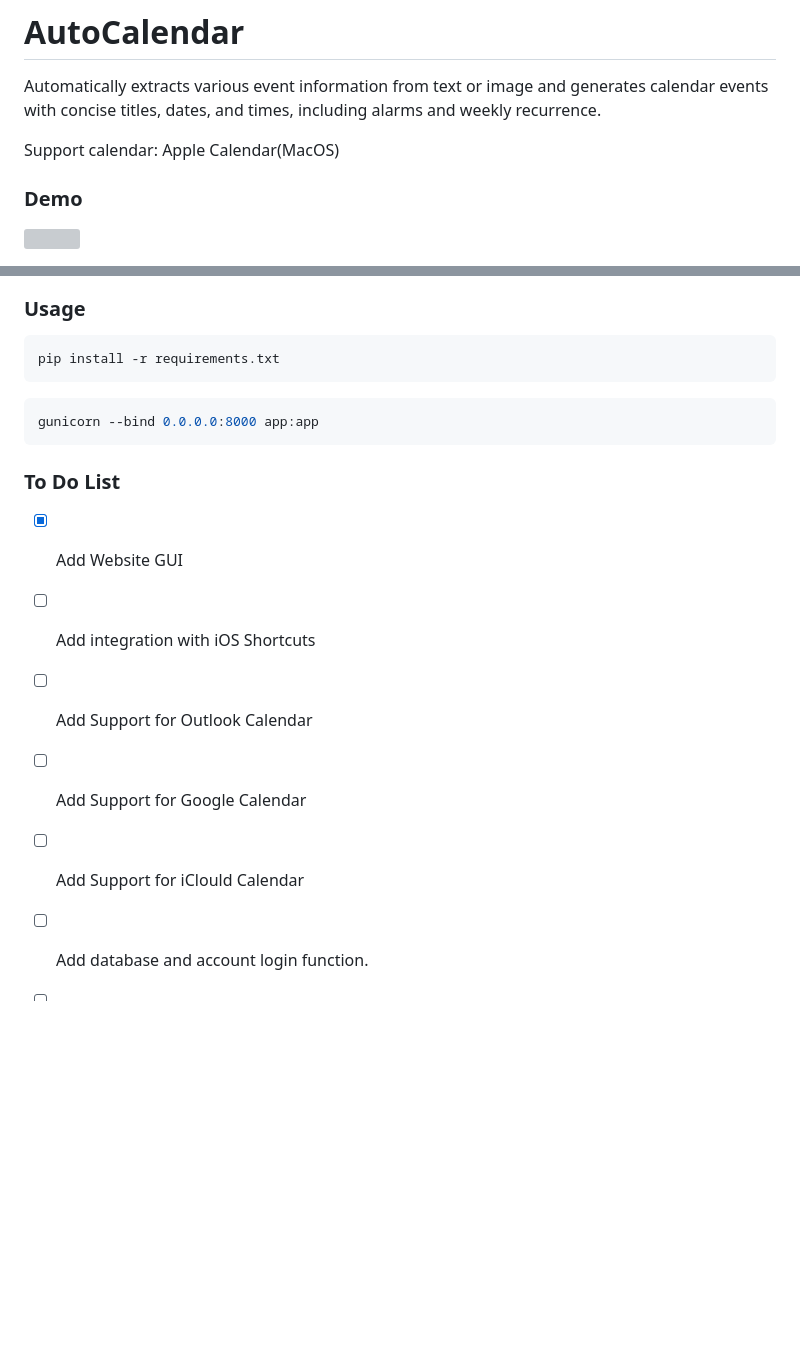
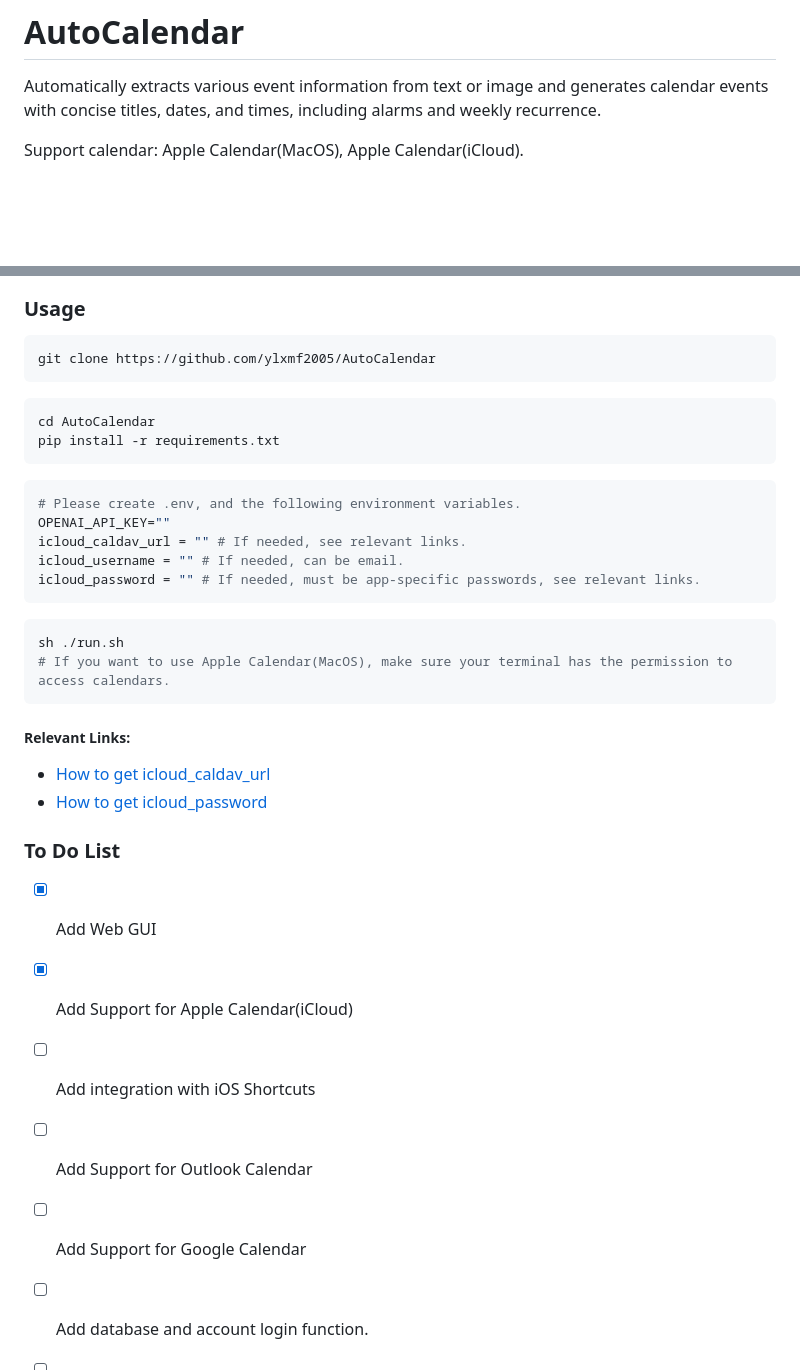
Before and after one commit to ylxmf2005/AutoCalendar, a Markdown page: README.md, 2 parts joined by grey strips. Rendered like a GitHub page; blank space fills up the shorter version; grey boxes are pictures that could not be loaded.

Commit message:
Add: Support for Apple Calendar(iCloud)

````diff
--- a/README.md
+++ b/README.md
@@ -1,7 +1,6 @@
 # AutoCalendar
 Automatically extracts various event information from text or image and generates calendar events with concise titles, dates, and times, including alarms and weekly recurrence.
 
-Support calendar: Apple Calendar(MacOS)
+Support calendar: Apple Calendar(MacOS), Apple Calendar(iCloud).
 
-### Demo
 
@@ -13,22 +13,41 @@ Support calendar: Apple Calendar(MacOS)
 
 ### Usage
 
+``` bash
+git clone https://github.com/ylxmf2005/AutoCalendar
+```
+
 ```bash
+cd AutoCalendar
 pip install -r requirements.txt
 ```
 
+```python
+# Please create .env, and the following environment variables.
+OPENAI_API_KEY=""
+icloud_caldav_url = "" # If needed, see relevant links.
+icloud_username = "" # If needed, can be email.
+icloud_password = "" # If needed, must be app-specific passwords, see relevant links.
+```
+
 ```bash
-gunicorn --bind 0.0.0.0:8000 app:app
+sh ./run.sh
+# If you want to use Apple Calendar(MacOS), make sure your terminal has the permission to access calendars.
 ```
+
+##### Relevant Links:
+
+- [How to get icloud_caldav_url](https://www.reddit.com/r/Thunderbird/comments/1dpop9d/icloud_calendar_sync_without_addon_get_icloud/)
+- [How to get icloud_password](https://support.apple.com/en-hk/102654)
 
 
 
 ### To Do List
 
-- [x] Add Website GUI
+- [x] Add Web GUI
+- [x] Add Support for Apple Calendar(iCloud)
 - [ ] Add integration with iOS Shortcuts
 - [ ] Add Support for Outlook Calendar
 - [ ] Add Support for Google Calendar
-- [ ] Add Support for iClould Calendar
 - [ ] Add database and account login function.
 - [ ] Add GUI for Windows, MacOS
````
Also changed, not shown: other parts of README.md (+3 -2 lines), demo/web_demo.png (added), 12 other files.
